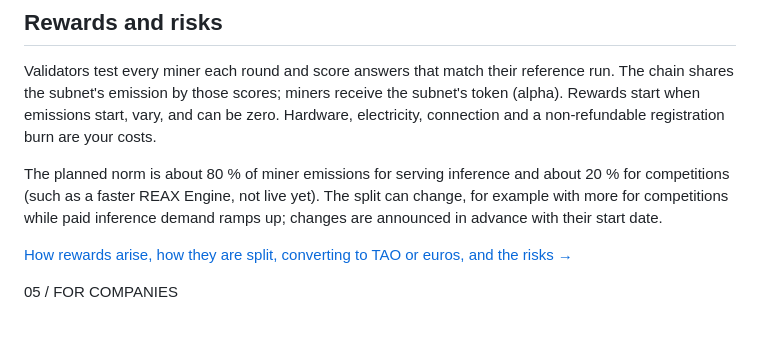
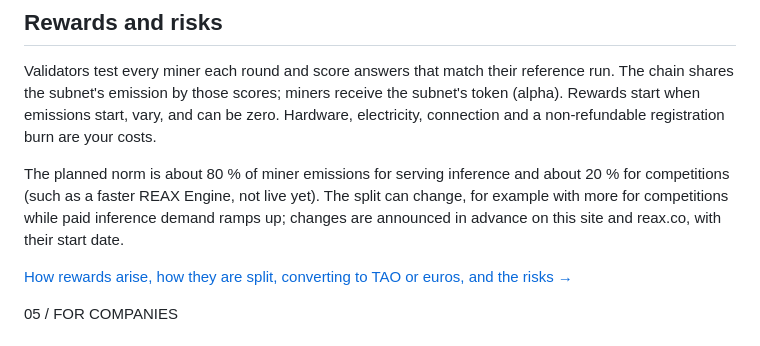
Before and after one commit to fstandhartinger/decisionmodels-mine-site, a Markdown page: content/index.md, the part around the change. Rendered like a GitHub page.

```diff
--- a/content/index.md
+++ b/content/index.md
@@ -102,7 +102,7 @@ No suitable GPU? Rent one by the hour; your agent compares options with you. [Re
 
 Validators test every miner each round and score answers that match their reference run. The chain shares the subnet's emission by those scores; miners receive the subnet's token (alpha). Rewards start when emissions start, vary, and can be zero. Hardware, electricity, connection and a non-refundable registration burn are your costs.
 
-The planned norm is about 80 % of miner emissions for serving inference and about 20 % for competitions (such as a faster REAX Engine, not live yet). The split can change, for example with more for competitions while paid inference demand ramps up; changes are announced in advance with their start date.
+The planned norm is about 80 % of miner emissions for serving inference and about 20 % for competitions (such as a faster REAX Engine, not live yet). The split can change, for example with more for competitions while paid inference demand ramps up; changes are announced in advance on this site and reax.co, with their start date.
 
 [How rewards arise, how they are split, converting to TAO or euros, and the risks →](/rewards-and-risks)
 </section>
```
Also changed, not shown: content/agent.md (+2 -2 lines), content/rewards-and-risks.md (+2 -2 lines).
